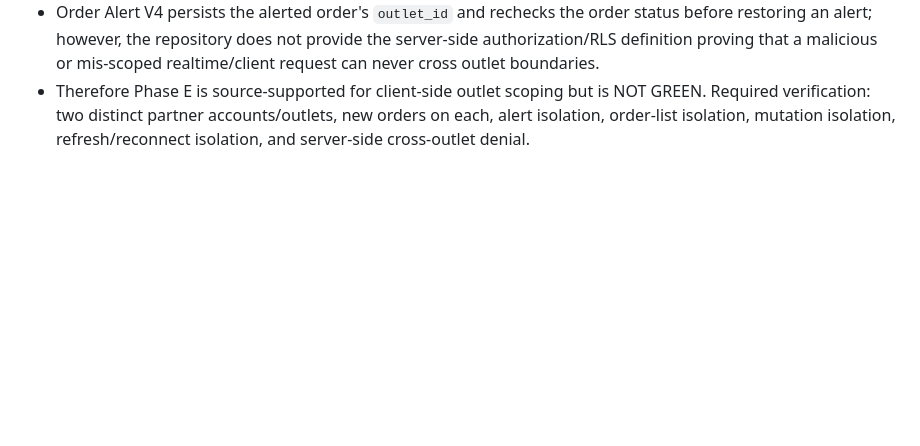
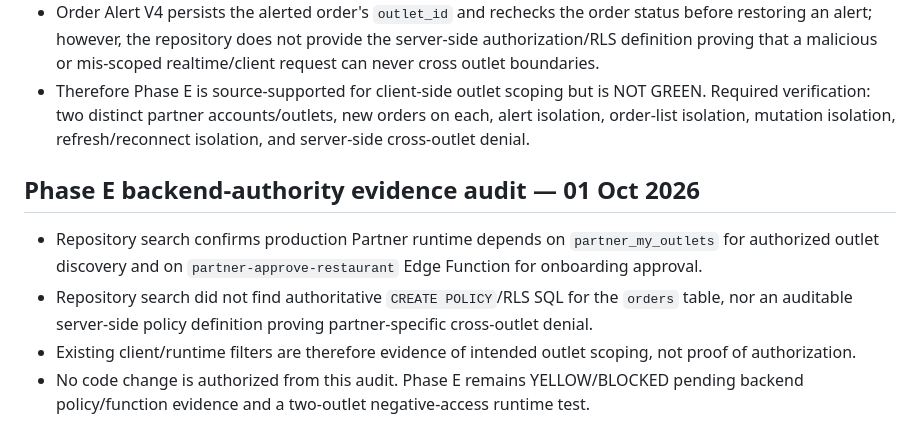
Before and after one commit to harmeetsg1983-blip/jeetpunjabitadka, a Markdown page: docs/JPT_CENTRAL_VENDOR_ONBOARDING_MULTI_TENANT_ARCHITECTURE_V1.md, the part around the change. GitHub-like rendering; blank space fills up the shorter version.

Commit message:
Docs: record Phase E backend authority evidence audit

```diff
--- a/docs/JPT_CENTRAL_VENDOR_ONBOARDING_MULTI_TENANT_ARCHITECTURE_V1.md
+++ b/docs/JPT_CENTRAL_VENDOR_ONBOARDING_MULTI_TENANT_ARCHITECTURE_V1.md
@@ -254,3 +254,10 @@ No financial feature is declared GREEN until server-side source-of-truth, audita
 - Delivery Tracking V2 requests its tracking snapshot with the active outlet ID and listens to delivery assignment changes as an auxiliary view.
 - Order Alert V4 persists the alerted order's `outlet_id` and rechecks the order status before restoring an alert; however, the repository does not provide the server-side authorization/RLS definition proving that a malicious or mis-scoped realtime/client request can never cross outlet boundaries.
 - Therefore Phase E is source-supported for client-side outlet scoping but is NOT GREEN. Required verification: two distinct partner accounts/outlets, new orders on each, alert isolation, order-list isolation, mutation isolation, refresh/reconnect isolation, and server-side cross-outlet denial.
+
+
+## Phase E backend-authority evidence audit — 01 Oct 2026
+- Repository search confirms production Partner runtime depends on `partner_my_outlets` for authorized outlet discovery and on `partner-approve-restaurant` Edge Function for onboarding approval.
+- Repository search did not find authoritative `CREATE POLICY`/RLS SQL for the `orders` table, nor an auditable server-side policy definition proving partner-specific cross-outlet denial.
+- Existing client/runtime filters are therefore evidence of intended outlet scoping, not proof of authorization.
+- No code change is authorized from this audit. Phase E remains YELLOW/BLOCKED pending backend policy/function evidence and a two-outlet negative-access runtime test.
```
